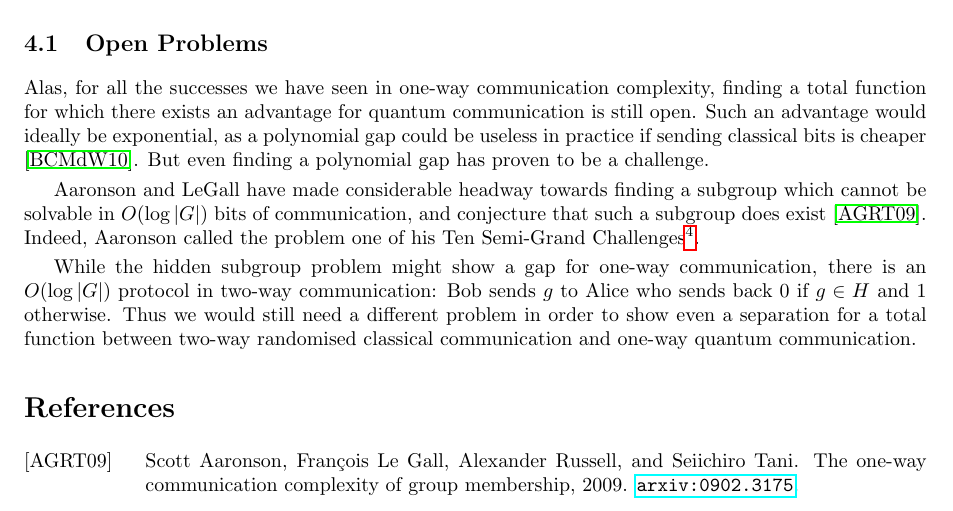
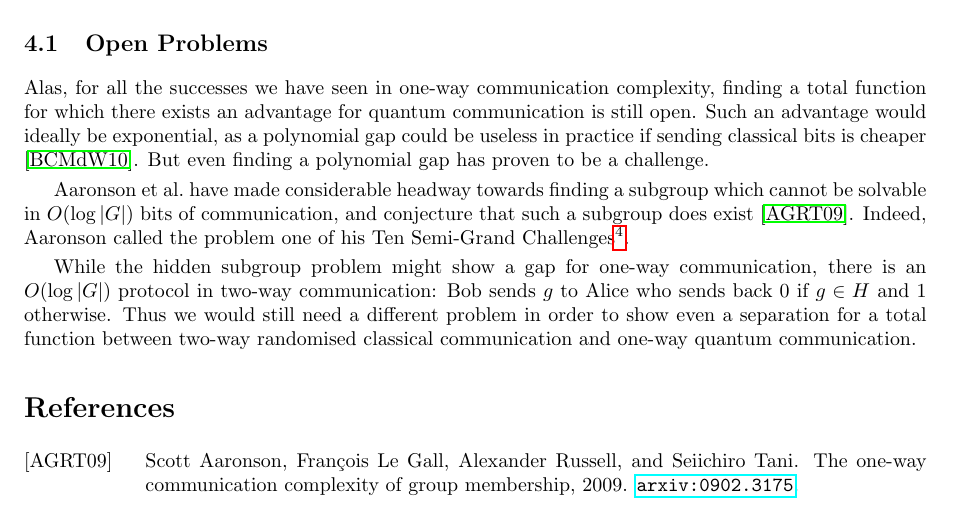
Before and after one commit to aemylt/aqit, a LaTeX document (quantum_communication_complexity.tex): part of page 10 of 16, cut so that both start at the same text. Compiled offline with pdfLaTeX.

Commit message:
Fixed author citation.

```diff
--- a/quantum_communication_complexity.tex
+++ b/quantum_communication_complexity.tex
@@ -397,7 +397,7 @@
 
         Alas, for all the successes we have seen in one-way communication complexity, finding a total function for which there exists an advantage for quantum communication is still open. Such an advantage would ideally be exponential, as a polynomial gap could be useless in practice if sending classical bits is cheaper \cite{RevModPhys.82.665}. But even finding a polynomial gap has proven to be a challenge.
 
-        Aaronson and LeGall have made considerable headway towards finding a subgroup which cannot be solvable in $O(\log |G|)$ bits of communication, and conjecture that such a subgroup does exist \cite{0902.3175}. Indeed, Aaronson called the problem one of his Ten Semi-Grand Challenges\footnote{\url{http://www.scottaaronson.com/blog/?p=471}}.
+        Aaronson et al.\ have made considerable headway towards finding a subgroup which cannot be solvable in $O(\log |G|)$ bits of communication, and conjecture that such a subgroup does exist \cite{0902.3175}. Indeed, Aaronson called the problem one of his Ten Semi-Grand Challenges\footnote{\url{http://www.scottaaronson.com/blog/?p=471}}.
 
         While the hidden subgroup problem might show a gap for one-way communication, there is an $O(\log|G|)$ protocol in two-way communication: Bob sends $g$ to Alice who sends back $0$ if $g \in H$ and $1$ otherwise. Thus we would still need a different problem in order to show even a separation for a total function between two-way randomised classical communication and one-way quantum communication.
 
```
Also changed, not shown: quantum_communication_complexity.pdf.
